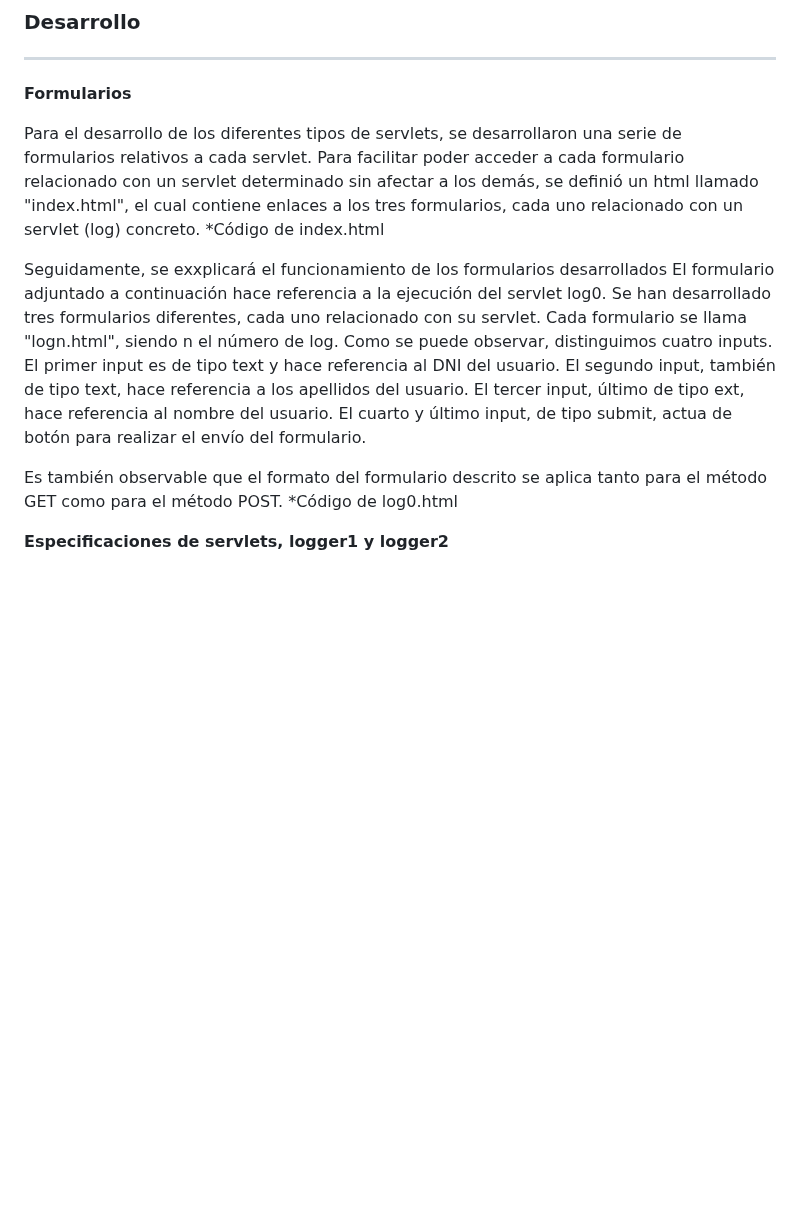
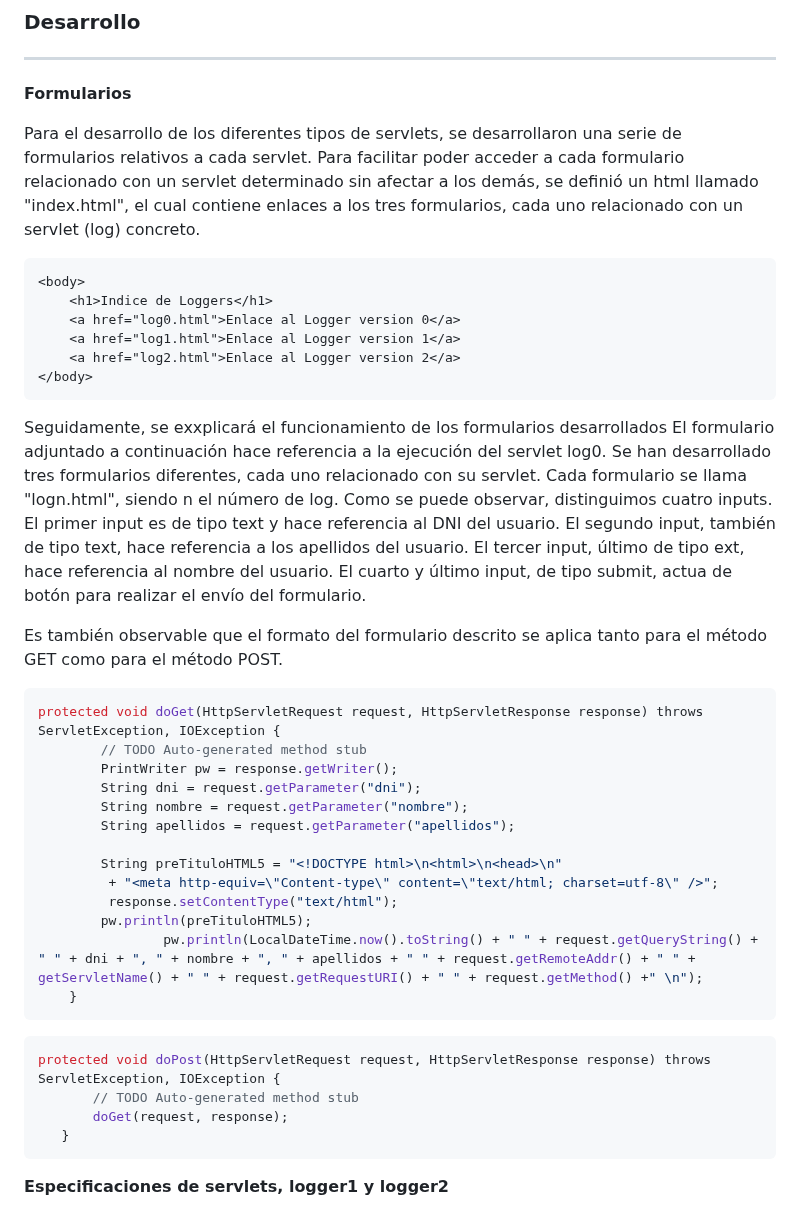
Before and after one commit to diegodev26/DEW-3TI11-L1, a Markdown page: README.md, the part around one of its changes. Drawn GitHub-style; blank space fills up the shorter version.

````diff
--- a/README.md
+++ b/README.md
@@ -100,9 +100,15 @@ de **curl**.
 **Formularios**
 
 Para el desarrollo de los diferentes tipos de servlets, se desarrollaron una serie de formularios relativos a cada servlet. Para facilitar poder acceder a cada
-formulario relacionado con un servlet determinado sin afectar a los demás, se definió un html llamado "index.html", el cual contiene enlaces a los tres formularios,
-cada uno relacionado con un servlet (log) concreto.
-*Código de index.html
+formulario relacionado con un servlet determinado sin afectar a los demás, se definió un html llamado "index.html", el cual contiene enlaces a los tres formularios, cada uno relacionado con un servlet (log) concreto.
+```html
+<body>
+	<h1>Indice de Loggers</h1>
+	<a href="log0.html">Enlace al Logger version 0</a>
+	<a href="log1.html">Enlace al Logger version 1</a>
+	<a href="log2.html">Enlace al Logger version 2</a>
+</body>
+```
 
 Seguidamente, se exxplicará el funcionamiento de los formularios desarrollados
 El formulario adjuntado a continuación hace referencia a la ejecución del servlet log0. Se han desarrollado tres formularios diferentes, cada uno relacionado con
@@ -113,7 +119,27 @@ El tercer input, último de tipo ext, hace referencia al nombre del usuario.
 El cuarto y último input, de tipo submit, actua de botón para realizar el envío del formulario.
 
 Es también observable que el formato del formulario descrito se aplica tanto para el método GET como para el método POST.
-*Código de log0.html
+```java
+protected void doGet(HttpServletRequest request, HttpServletResponse response) throws ServletException, IOException {
+		// TODO Auto-generated method stub
+		PrintWriter pw = response.getWriter();
+		String dni = request.getParameter("dni");
+		String nombre = request.getParameter("nombre");
+		String apellidos = request.getParameter("apellidos");
+
+		String preTituloHTML5 = "<!DOCTYPE html>\n<html>\n<head>\n"
+		 + "<meta http-equiv=\"Content-type\" content=\"text/html; charset=utf-8\" />";
+		 response.setContentType("text/html");
+		pw.println(preTituloHTML5);
+				pw.println(LocalDateTime.now().toString() + " " + request.getQueryString() + " " + dni + ", " + nombre + ", " + apellidos + " " + request.getRemoteAddr() + " " + getServletName() + " " + request.getRequestURI() + " " + request.getMethod() +" \n");
+	}
+ ```
+ ```java
+ protected void doPost(HttpServletRequest request, HttpServletResponse response) throws ServletException, IOException {
+		// TODO Auto-generated method stub
+		doGet(request, response);
+	}
+ ```
 
 **Especificaciones de servlets, logger1 y logger2**
 
````
Also changed, not shown: other parts of README.md (+1 -0 lines).
